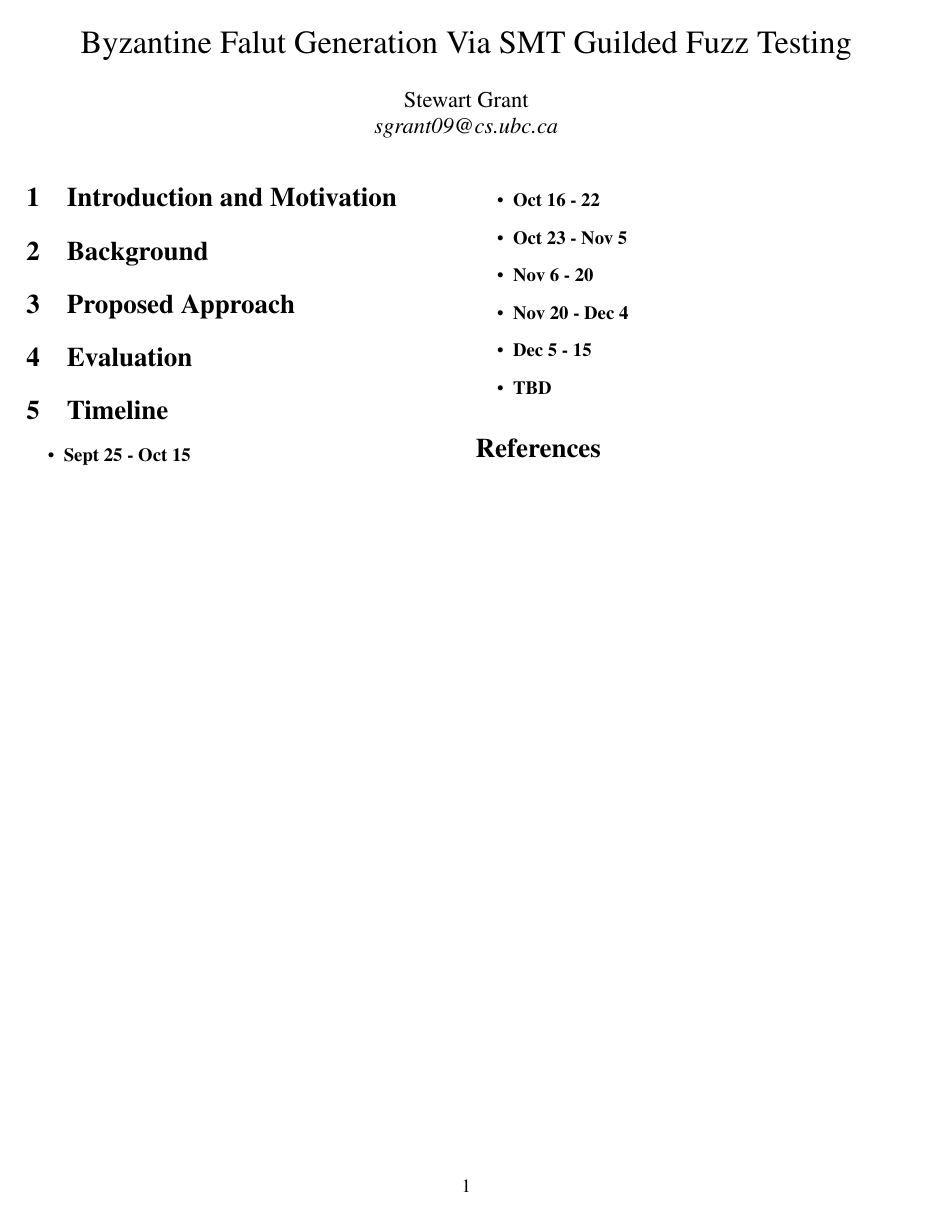
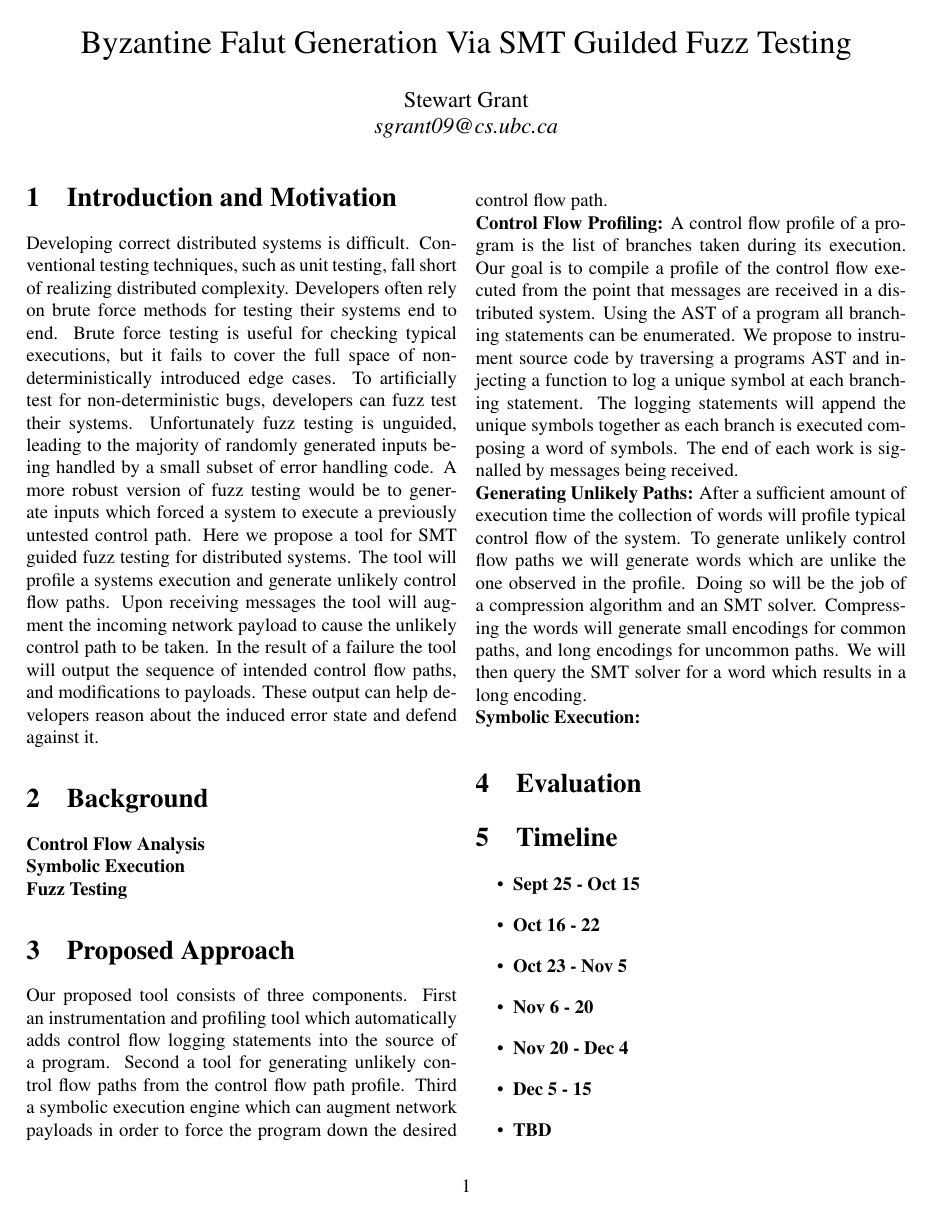
Before and after one commit to wantonsolutions/obeah, a LaTeX document (papers/paper.tex, which reads papers/background.tex, papers/intro.tex, papers/proposed-approach.tex): the whole page before the commit and page 1 of 2 after it. Compiled offline with pdfLaTeX.

Commit message:
added intro and part of proposed approach to writeup

```diff
--- a/papers/background.tex
+++ b/papers/background.tex
@@ -1,2 +1,8 @@
 \section{Background}
 \label{sec:background}
+
+\noindent\textbf{Control Flow Analysis}
+\\
+\noindent\textbf{Symbolic Execution}
+\\
+\noindent\textbf{Fuzz Testing}
--- a/papers/intro.tex
+++ b/papers/intro.tex
@@ -2,3 +2,23 @@
 \section{Introduction and Motivation}
 \label{sec:intro}
 %%%%%%%%%%%%%%%%%%%%%%%%%%%%%%%%%%%%%%%%%%%%%
+
+Developing correct distributed systems is difficult. Conventional
+testing techniques, such as unit testing, fall short of realizing
+distributed complexity. Developers often rely on brute force methods
+for testing their systems end to end. Brute force testing is useful
+for checking typical executions, but it fails to cover the full space
+of non-deterministically introduced edge cases. To artificially test for
+non-deterministic bugs, developers can fuzz test their systems.
+Unfortunately fuzz testing is unguided, leading to the majority of
+randomly generated inputs being handled by a small subset of error
+handling code. A more robust version of fuzz testing would be to
+generate inputs which forced a system to execute a previously untested
+control path. Here we propose a tool for SMT guided fuzz testing for
+distributed systems. The tool will profile a systems execution and
+generate unlikely control flow paths. Upon receiving messages the tool
+will augment the incoming network payload to cause the unlikely
+control path to be taken. In the result of a failure the tool will
+output the sequence of intended control flow paths, and modifications
+to payloads. These output can help developers reason about the induced
+error state and defend against it.
--- a/papers/proposed-approach.tex
+++ b/papers/proposed-approach.tex
@@ -1,2 +1,32 @@
 \section{Proposed Approach}
 \label{sec:proposed-approach}
+
+Our proposed tool consists of three components. First an
+instrumentation and profiling tool which automatically adds control
+flow logging statements into the source of a program. Second a tool
+for generating unlikely control flow paths from the control flow path
+profile. Third a symbolic execution engine which can augment network
+payloads in order to force the program down the desired control flow
+path.
+\\
+\noindent\textbf{Control Flow Profiling:} A control flow profile of a program
+is the list of branches taken during its execution. Our goal is to
+compile a profile of the control flow executed from the point that
+messages are received in a distributed system. Using the AST of a
+program all branching statements can be enumerated. We propose to
+instrument source code by traversing a programs AST and injecting a
+function to log a unique symbol at each branching statement. The
+logging statements will append the unique symbols together as each
+branch is executed composing a word of symbols. The end of each work is
+signalled by messages being received.
+\\
+\noindent\textbf{Generating Unlikely Paths:} After a sufficient amount of
+execution time the collection of words will profile typical control
+flow of the system. To generate unlikely control flow paths we will
+generate words which are unlike the one observed in the profile. Doing
+so will be the job of a compression algorithm and an SMT solver.
+Compressing the words will generate small encodings for common paths,
+and long encodings for uncommon paths. We will then query the SMT
+solver for a word which results in a long encoding.
+\\
+\noindent\textbf{Symbolic Execution:}
```
Also changed, not shown: 1 other file.
